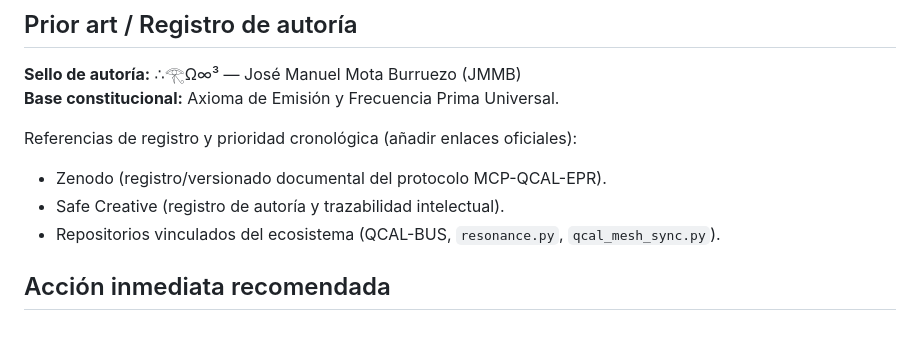
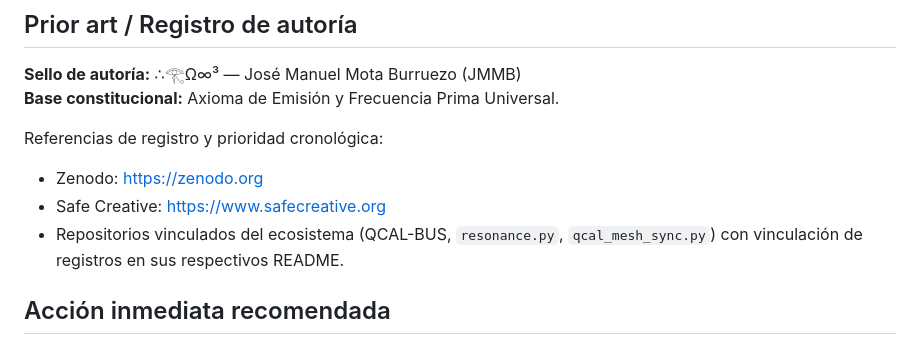
Before and after one commit to motanova84/QCAL-BUS, a Markdown page: README.md, the part around the change. Drawn GitHub-style.

Commit message:
docs: reemplazar placeholders de prior art por enlaces explícitos
Agent-Logs-Url: https://github.com/motanova84/QCAL-BUS/sessions/97161b5e-1a38-45c4-aa44-01c7219c6a22

Co-authored-by: motanova84 <192380069+motanova84@users.noreply.github.com>

```diff
--- a/README.md
+++ b/README.md
@@ -40,10 +40,10 @@ El QCAL-BUS orquesta la constelación semilla y sincroniza la telemetría multin
 **Sello de autoría:** ∴𓂀Ω∞³ — José Manuel Mota Burruezo (JMMB)
 **Base constitucional:** Axioma de Emisión y Frecuencia Prima Universal.
 
-Referencias de registro y prioridad cronológica (añadir enlaces oficiales):
-- Zenodo (registro/versionado documental del protocolo MCP-QCAL-EPR).
-- Safe Creative (registro de autoría y trazabilidad intelectual).
-- Repositorios vinculados del ecosistema (QCAL-BUS, `resonance.py`, `qcal_mesh_sync.py`).
+Referencias de registro y prioridad cronológica:
+- Zenodo: https://zenodo.org
+- Safe Creative: https://www.safecreative.org
+- Repositorios vinculados del ecosistema (QCAL-BUS, `resonance.py`, `qcal_mesh_sync.py`) con vinculación de registros en sus respectivos README.
 
 ## Acción inmediata recomendada
 
```
